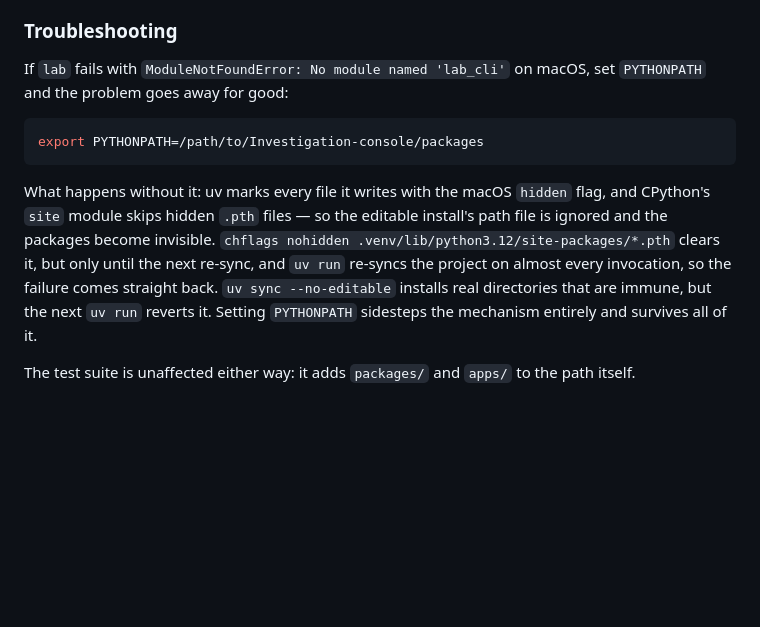
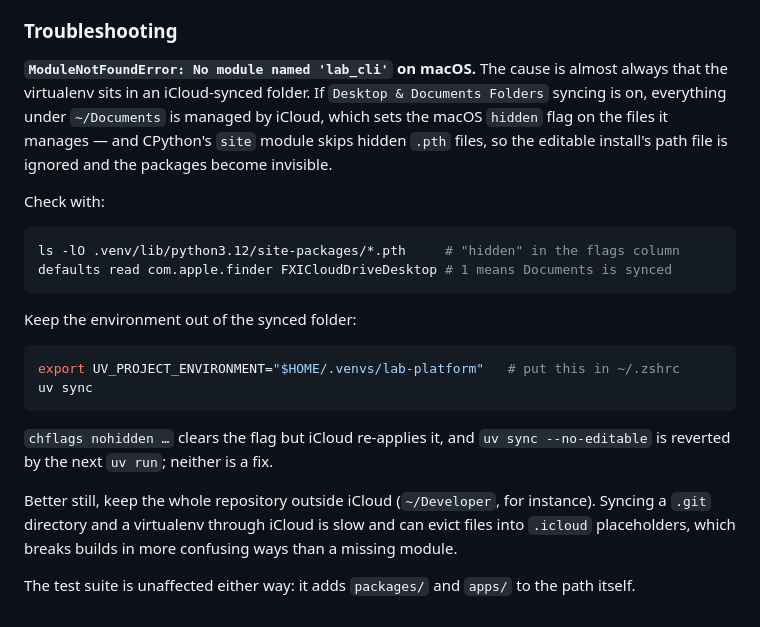
Before and after one commit to Gennappio/Investigation-console, a Markdown page: README.md, the part around the change. GitHub-like rendering; blank space fills up the shorter version.

Commit message:
Document the real cause of the missing-module failure on macOS
The hidden flag comes from iCloud Drive managing ~/Documents, not from uv:
the uv cache outside the synced folder is unflagged while everything
written into a .venv inside it is not. Relocating the environment with
UV_PROJECT_ENVIRONMENT fixes it; chflags is re-applied by iCloud and
uv sync --no-editable is reverted by the next uv run.

Co-Authored-By: Claude Fable 5 <noreply@anthropic.com>

````diff
--- a/README.md
+++ b/README.md
@@ -459,21 +459,34 @@ Milestone 3 acceptance step.
 
 ### Troubleshooting
 
-If `lab` fails with `ModuleNotFoundError: No module named 'lab_cli'` on macOS,
-set `PYTHONPATH` and the problem goes away for good:
+**`ModuleNotFoundError: No module named 'lab_cli'` on macOS.** The cause is
+almost always that the virtualenv sits in an iCloud-synced folder. If `Desktop
+& Documents Folders` syncing is on, everything under `~/Documents` is managed
+by iCloud, which sets the macOS `hidden` flag on the files it manages — and
+CPython's `site` module skips hidden `.pth` files, so the editable install's
+path file is ignored and the packages become invisible.
+
+Check with:
 
 ```bash
-export PYTHONPATH=/path/to/Investigation-console/packages
+ls -lO .venv/lib/python3.12/site-packages/*.pth     # "hidden" in the flags column
+defaults read com.apple.finder FXICloudDriveDesktop # 1 means Documents is synced
 ```
 
-What happens without it: uv marks every file it writes with the macOS `hidden`
-flag, and CPython's `site` module skips hidden `.pth` files — so the editable
-install's path file is ignored and the packages become invisible. `chflags
-nohidden .venv/lib/python3.12/site-packages/*.pth` clears it, but only until
-the next re-sync, and `uv run` re-syncs the project on almost every invocation,
-so the failure comes straight back. `uv sync --no-editable` installs real
-directories that are immune, but the next `uv run` reverts it. Setting
-`PYTHONPATH` sidesteps the mechanism entirely and survives all of it.
+Keep the environment out of the synced folder:
+
+```bash
+export UV_PROJECT_ENVIRONMENT="$HOME/.venvs/lab-platform"   # put this in ~/.zshrc
+uv sync
+```
+
+`chflags nohidden …` clears the flag but iCloud re-applies it, and
+`uv sync --no-editable` is reverted by the next `uv run`; neither is a fix.
+
+Better still, keep the whole repository outside iCloud (`~/Developer`, for
+instance). Syncing a `.git` directory and a virtualenv through iCloud is slow
+and can evict files into `.icloud` placeholders, which breaks builds in more
+confusing ways than a missing module.
 
 The test suite is unaffected either way: it adds `packages/` and `apps/` to the
 path itself.
````
